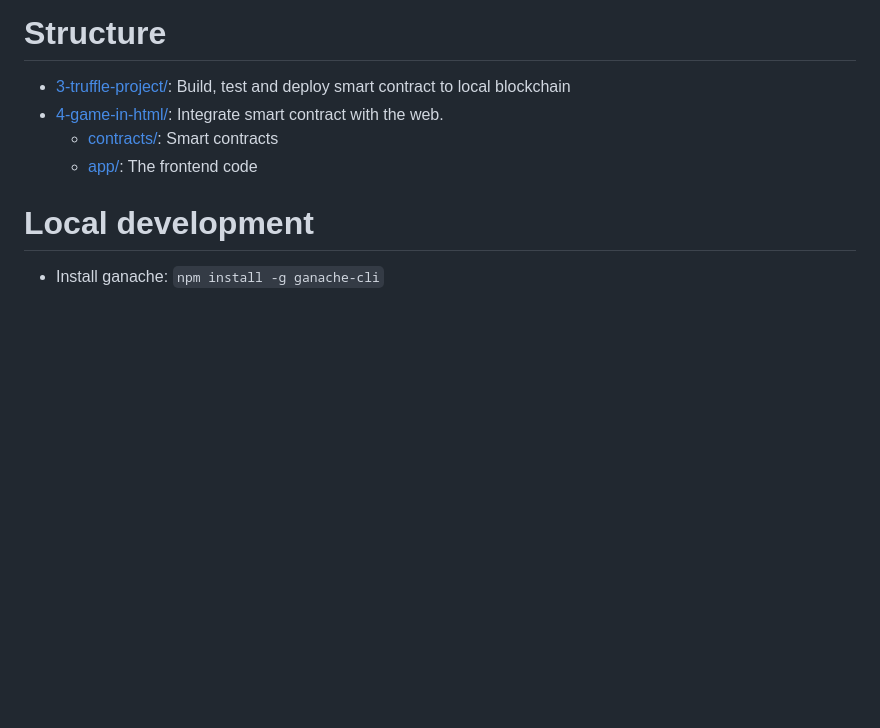
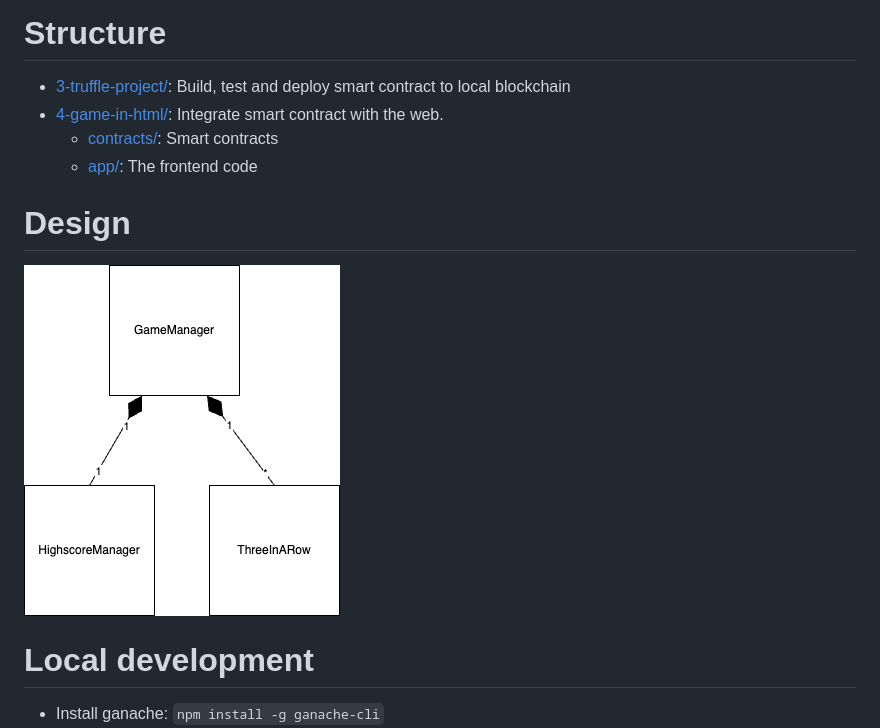
Before and after one commit to hanchiang/complete-crypto-currency-and-blockchain-course-learn-solidity, a Markdown page: README.md, the part around the change. GitHub-like rendering; pictures changed too: images/web3-tic-tac-toe-game.png (added); blank space fills up the shorter version.

Commit message:
Add design diagram

```diff
--- a/README.md
+++ b/README.md
@@ -8,6 +8,9 @@ Each player pays 0.01 ether to play the game. The winner takes the money. If the
 * [4-game-in-html/](4-game-in-html): Integrate smart contract with the web.
   * [contracts/](4-game-in-html/contracts): Smart contracts
   * [app/](4-game-in-html/app): The frontend code
+
+# Design
+![Design](images/web3-tic-tac-toe-game.png)
 
 # Local development
 * Install ganache: `npm install -g ganache-cli`
```
